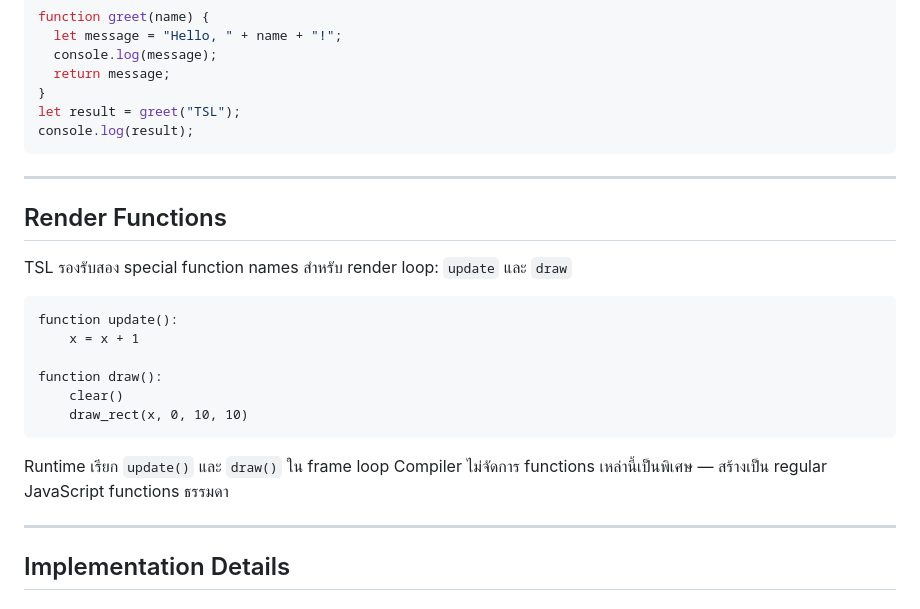
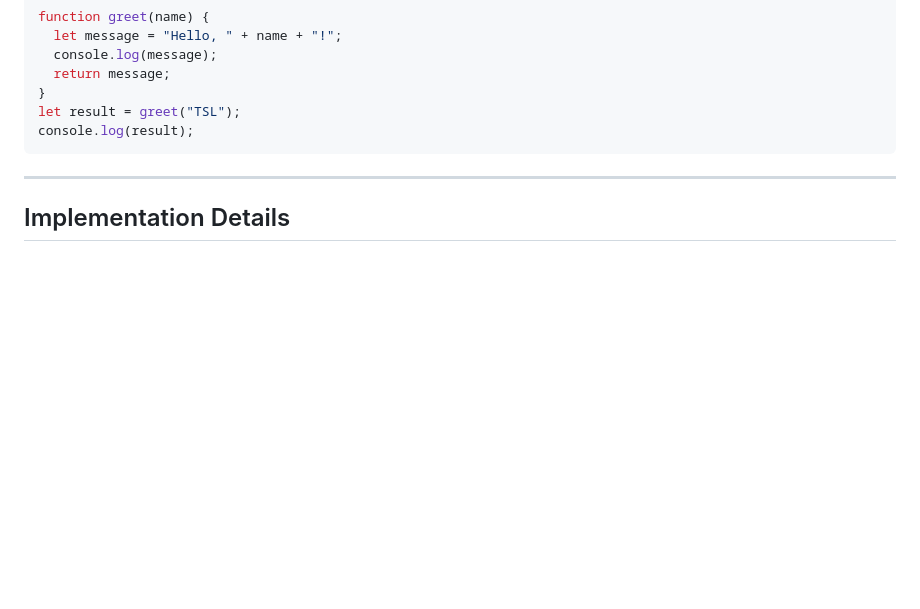
Before and after one commit to TimeAndTimeStudio/TSL, a Markdown page: docs/th/functions.md, the part around the change. GitHub-like rendering; blank space fills up the shorter version.

````diff
--- a/docs/th/functions.md
+++ b/docs/th/functions.md
@@ -336,23 +336,6 @@ console.log(result);
 
 ---
 
-## Render Functions
-
-TSL รองรับสอง special function names สำหรับ render loop: `update` และ `draw`
-
-```tsl
-function update():
-    x = x + 1
-
-function draw():
-    clear()
-    draw_rect(x, 0, 10, 10)
-```
-
-Runtime เรียก `update()` และ `draw()` ใน frame loop Compiler ไม่จัดการ functions เหล่านี้เป็นพิเศษ — สร้างเป็น regular JavaScript functions ธรรมดา
-
----
-
 ## Implementation Details
 
 ### AST Node
````
Also changed, not shown: docs/en/functions.md (+0 -17 lines).
